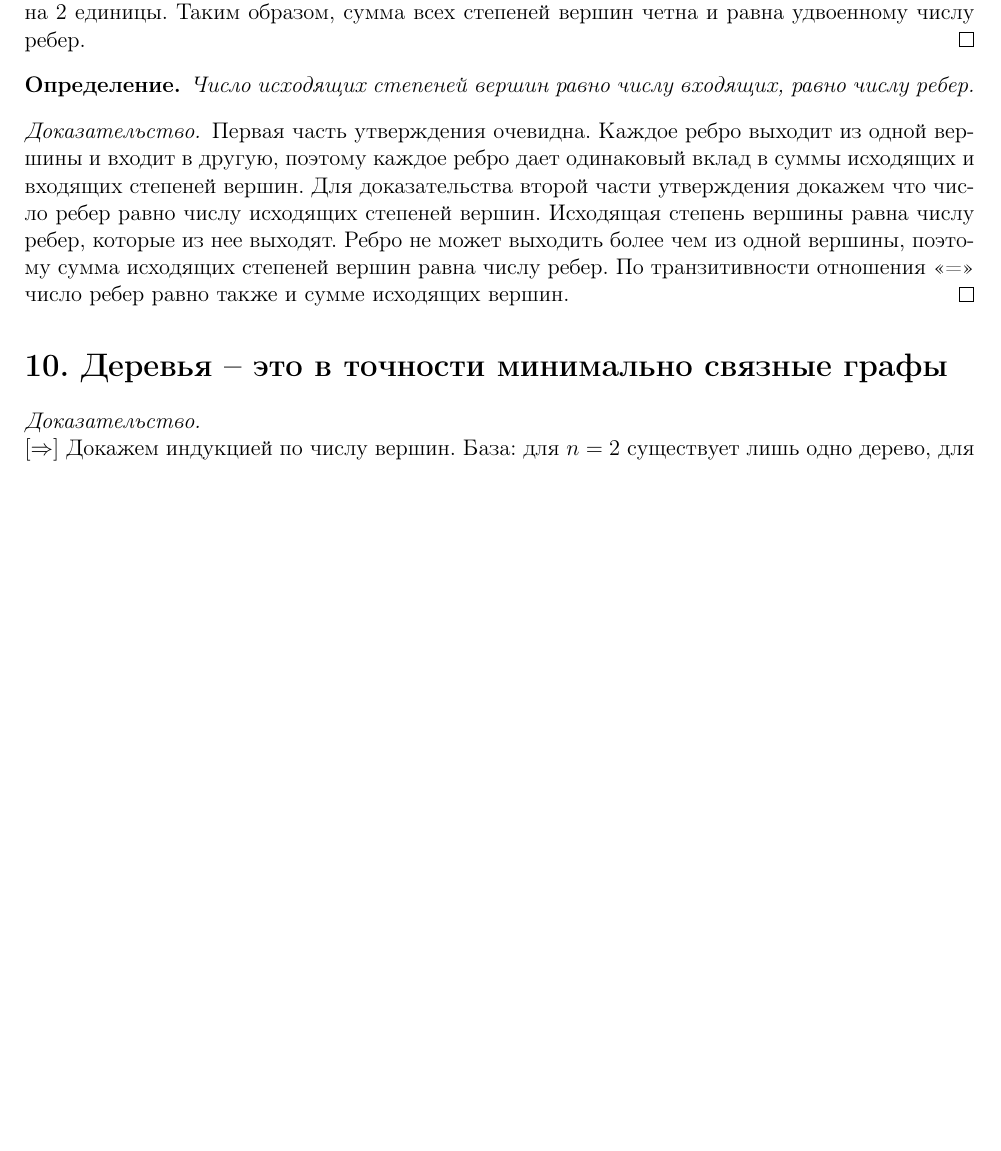
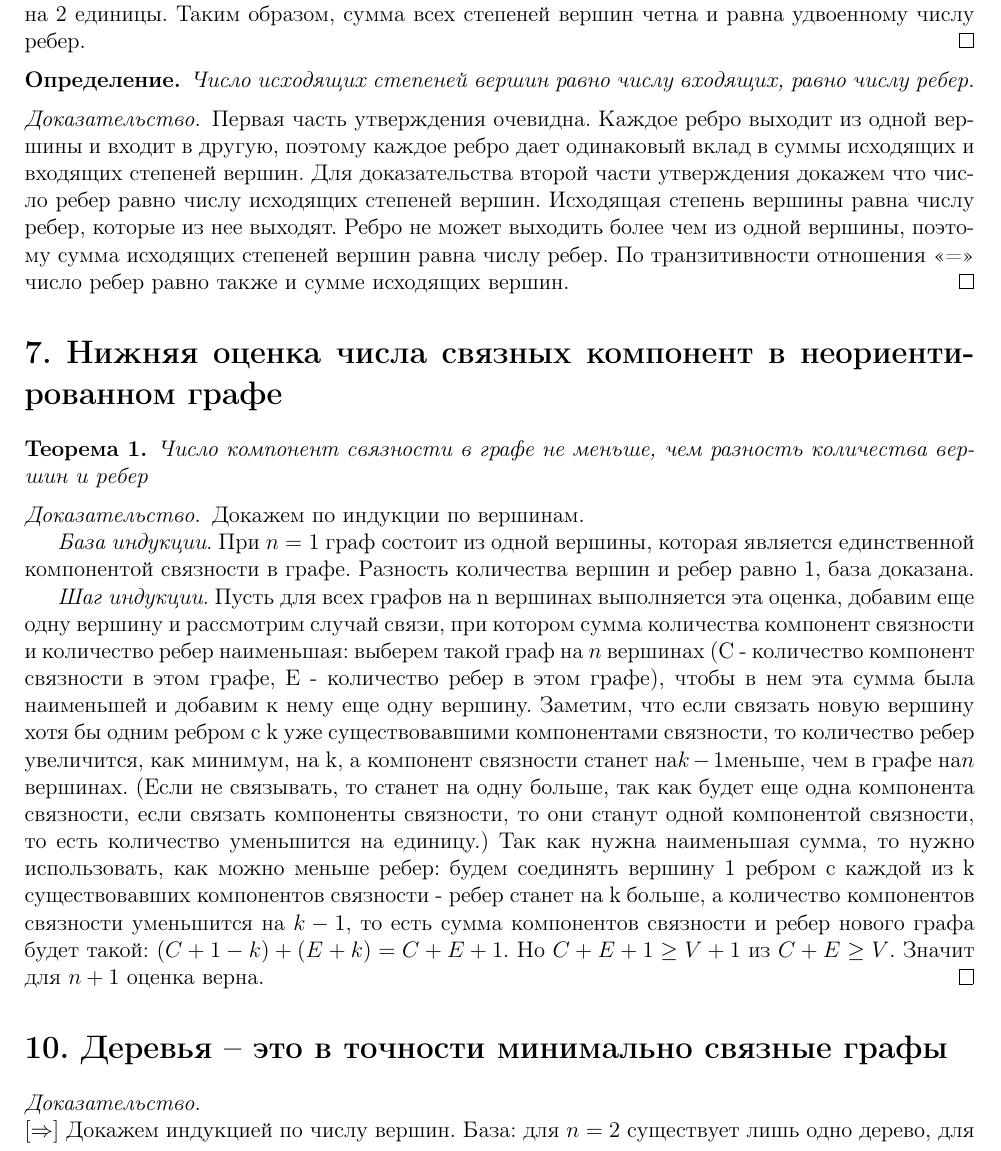
Before and after one commit to puhsu/dm_colloq, a LaTeX document (Theorems/Theorems.tex): part of page 4 of 7 before the commit and part of page 4 of 8 after it, cut so that both start at the same text, the shorter picture padded with empty space. Compiled offline with pdfLaTeX.

Commit message:
11 (15пилится)

```diff
--- a/Theorems/Theorems.tex
+++ b/Theorems/Theorems.tex
@@ -88,6 +88,7 @@
 
 %% Определения
 \newtheorem{definition}{Определение}
+\newtheorem{ther}{Теорема}
 \newtheorem*{defin}{Определение}
 \newtheorem{Def}{Определение}
 \newtheorem*{Lemma}{Лемма}
@@ -264,3 +268,29 @@
     \begin{proof}
         Первая часть утверждения очевидна. Каждое ребро выходит из одной вершины и входит в другую, поэтому каждое ребро дает одинаковый вклад в суммы исходящих и входящих степеней вершин. Для доказательства второй части утверждения докажем что число ребер равно числу исходящих степеней вершин. Исходящая степень вершины равна числу ребер, которые из нее выходят. Ребро не может выходить более чем из одной вершины, поэтому сумма исходящих степеней вершин равна числу ребер. По транзитивности отношения <<=>> число ребер равно также и сумме исходящих вершин.
     \end{proof}
+
+
+	\section*{7. Нижняя оценка числа связных компонент в неориентированном графе}
+
+	\begin{ther}
+		Число компонент связности в графе не меньше, чем разность количества вершин и ребер
+	\end{ther}
+
+	\begin{proof}
+		Докажем по индукции по вершинам.
+
+		\textit{База индукции}. При $n = 1$ граф состоит из одной вершины, которая является единственной компонентой связности в графе. Разность количества вершин и ребер равно 1, база доказана.
+
+		\textit{Шаг индукции}. Пусть для всех графов на n вершинах выполняется эта оценка, добавим еще одну вершину и рассмотрим случай связи, при котором сумма количества компонент
+		связности и количество ребер наименьшая: выберем такой граф на $n$ вершинах (C - количество
+		компонент связности в этом графе, E - количество ребер в этом графе), чтобы в нем эта сумма
+		была наименьшей и добавим к нему еще одну вершину. Заметим, что если связать новую вершину
+		хотя бы одним ребром с k уже существовавшими компонентами связности, то количество ребер
+		увеличится, как минимум, на k, а компонент связности станет на$ k - 1 $меньше, чем в графе на$ n$
+		вершинах. (Если не связывать, то станет на одну больше, так как будет еще одна компонента
+		связности, если связать компоненты связности, то они станут одной компонентой связности, то
+		есть количество уменьшится на единицу.) Так как нужна наименьшая сумма, то нужно
+		использовать, как можно меньше ребер: будем соединять вершину 1 ребром с каждой из k существовавших компонентов связности - ребер станет на k больше, а количество компонентов
+		связности уменьшится на $k - 1$, то есть сумма компонентов связности и ребер нового графа будет
+		такой: $(C + 1 - k) + (E + k) = C + E + 1$. Но $ C + E + 1 \geq V + 1 $ из $ C + E \geq V$. Значит для $n + 1$ 		оценка верна.
+	\end{proof}
```
Also changed, not shown: Theorems/Theorems.pdf, Theorems/Theorems.tex (23 more changed lines).
